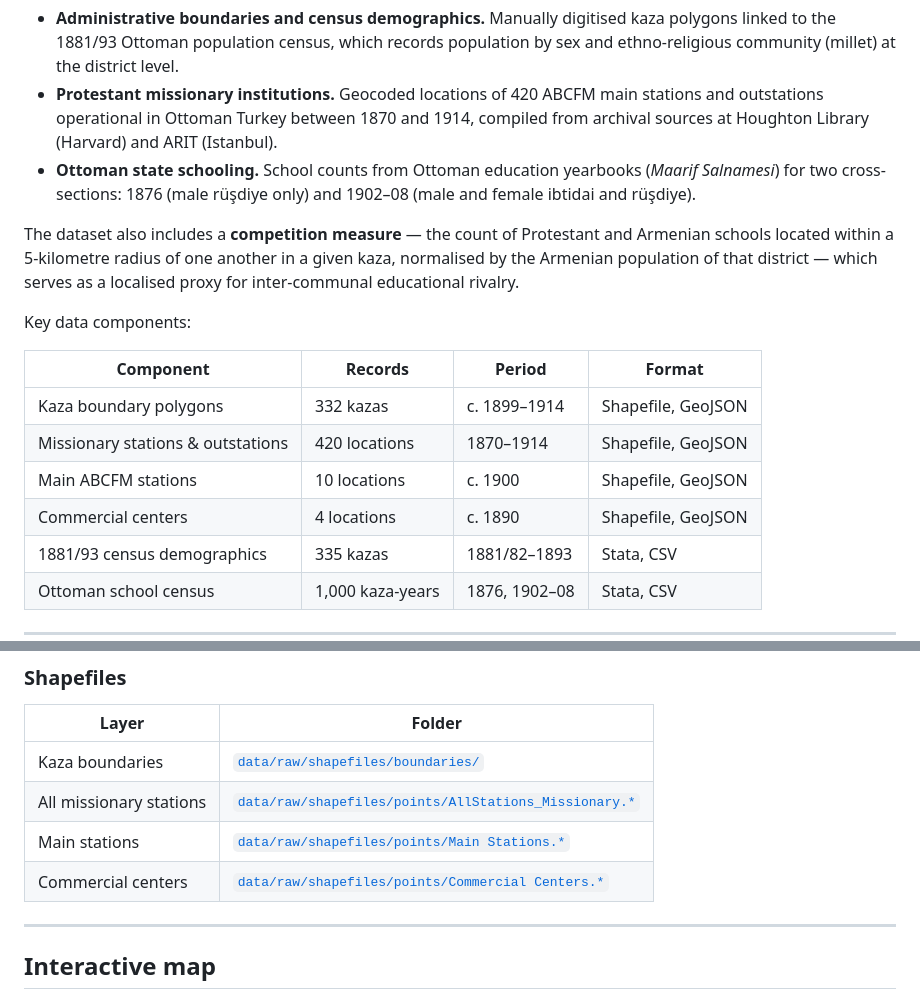
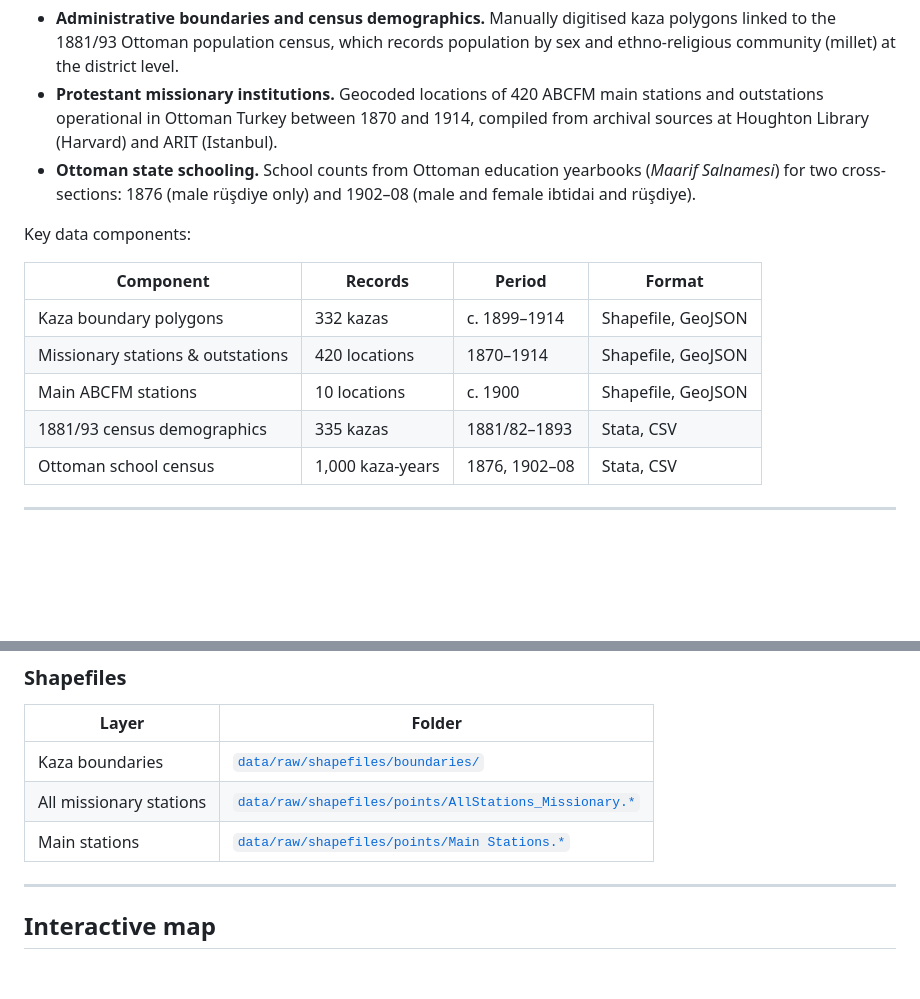
Before and after one commit to emreamasyali/ottoman-anatolia-schooling-hgis, a Markdown page: README.md, 2 parts joined by grey strips. Drawn GitHub-style; blank space fills up the shorter version.

```diff
--- a/README.md
+++ b/README.md
@@ -52,11 +52,6 @@ categories of information:
   yearbooks (*Maarif Salnamesi*) for two cross-sections: 1876 (male
   rüşdiye only) and 1902–08 (male and female ibtidai and rüşdiye).
 
-The dataset also includes a **competition measure** — the count of Protestant
-and Armenian schools located within a 5-kilometre radius of one another in a
-given kaza, normalised by the Armenian population of that district — which
-serves as a localised proxy for inter-communal educational rivalry.
-
 Key data components:
 
 | Component | Records | Period | Format |
@@ -64,7 +59,6 @@ Key data components:
 | Kaza boundary polygons | 332 kazas | c. 1899–1914 | Shapefile, GeoJSON |
 | Missionary stations & outstations | 420 locations | 1870–1914 | Shapefile, GeoJSON |
 | Main ABCFM stations | 10 locations | c. 1900 | Shapefile, GeoJSON |
-| Commercial centers | 4 locations | c. 1890 | Shapefile, GeoJSON |
 | 1881/93 census demographics | 335 kazas | 1881/82–1893 | Stata, CSV |
 | Ottoman school census | 1,000 kaza-years | 1876, 1902–08 | Stata, CSV |
 
@@ -377,7 +330,6 @@ All data files are available directly from this repository.
 | Kaza boundaries | [`data/raw/shapefiles/boundaries/`](data/raw/shapefiles/boundaries/) |
 | All missionary stations | [`data/raw/shapefiles/points/AllStations_Missionary.*`](data/raw/shapefiles/points/) |
 | Main stations | [`data/raw/shapefiles/points/Main Stations.*`](data/raw/shapefiles/points/) |
-| Commercial centers | [`data/raw/shapefiles/points/Commercial Centers.*`](data/raw/shapefiles/points/) |
 
 ---
 
```
Also changed, not shown: other parts of README.md (+3 -44 lines).
